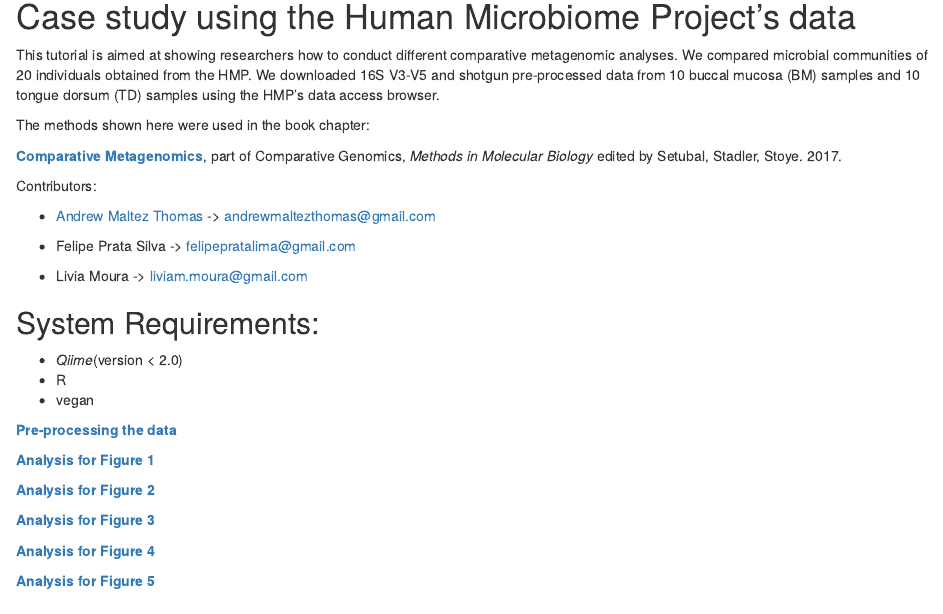
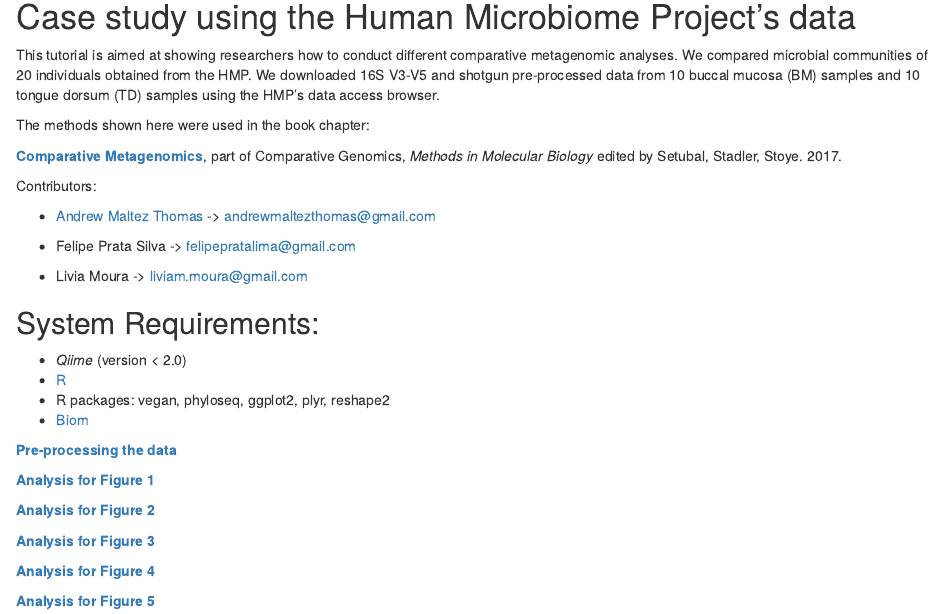
Before and after one commit to andrewmaltezthomas/comparativemetagenomics, an R Markdown document (index.rmd): the page in a window 1100 px wide, from 70 px down. Rendered offline with R 4.5, knitr and Pandoc, with nearby package versions.

Commit message:
Update index.rmd

```diff
--- a/index.rmd
+++ b/index.rmd
@@ -16,9 +16,10 @@ Contributors:
 * Livia Moura -> liviam.moura@gmail.com
 
 ## System Requirements:
-* _Qiime_(version < 2.0)
-* R
-* vegan
+* _Qiime_ (version < 2.0)
+* [R](https://www.r-project.org)
+* R packages: vegan, phyloseq, ggplot2, plyr, reshape2
+* [Biom](http://biom-format.org/index.html)
 
 [**Pre-processing the data**](https://github.com/andrewmaltezthomas/comparativemetagenomics/blob/master/preprocess.rmd)
 
```
